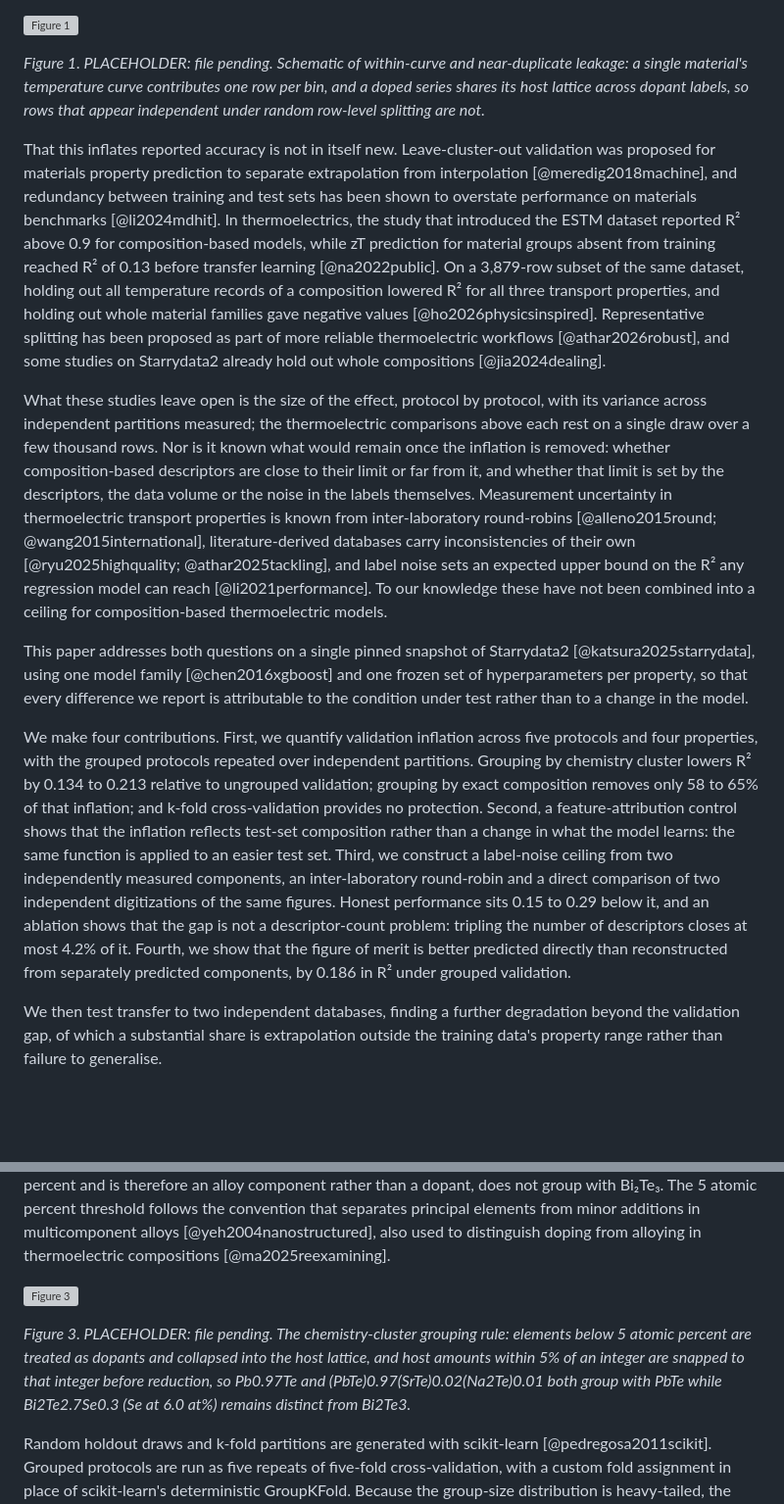
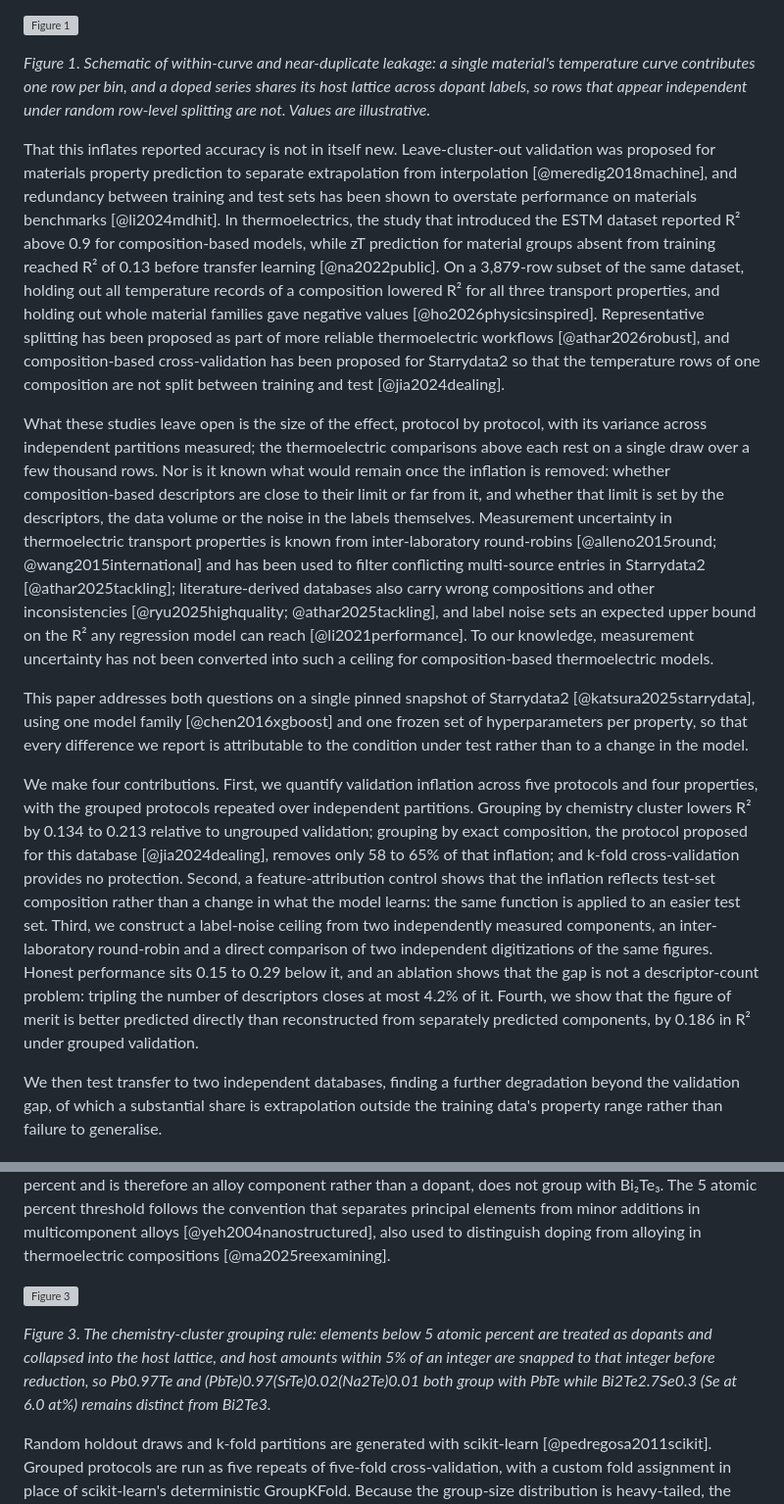
Before and after one commit to behzadgull/te-ml-pipeline, a Markdown page: paper/paper.md, 2 parts joined by grey strips. Shown at 98% size. Drawn GitHub-style; blank space fills up the shorter version; grey boxes are pictures that could not be loaded.

```diff
--- a/paper/paper.md
+++ b/paper/paper.md
@@ -36,15 +36,15 @@ Such models are routinely reported with R² between 0.90 and 0.98 [@athar2026bey
 
 ![Figure 1](figures/fig1_leakage_schematic.png)
 
-*Figure 1. PLACEHOLDER: file pending. Schematic of within-curve and near-duplicate leakage: a single material's temperature curve contributes one row per bin, and a doped series shares its host lattice across dopant labels, so rows that appear independent under random row-level splitting are not.*
+*Figure 1. Schematic of within-curve and near-duplicate leakage: a single material's temperature curve contributes one row per bin, and a doped series shares its host lattice across dopant labels, so rows that appear independent under random row-level splitting are not. Values are illustrative.*
 
 
 
-That this inflates reported accuracy is not in itself new. Leave-cluster-out validation was proposed for materials property prediction to separate extrapolation from interpolation [@meredig2018machine], and redundancy between training and test sets has been shown to overstate performance on materials benchmarks [@li2024mdhit]. In thermoelectrics, the study that introduced the ESTM dataset reported R² above 0.9 for composition-based models, while zT prediction for material groups absent from training reached R² of 0.13 before transfer learning [@na2022public]. On a 3,879-row subset of the same dataset, holding out all temperature records of a composition lowered R² for all three transport properties, and holding out whole material families gave negative values [@ho2026physicsinspired]. Representative splitting has been proposed as part of more reliable thermoelectric workflows [@athar2026robust], and some studies on Starrydata2 already hold out whole compositions [@jia2024dealing].
+That this inflates reported accuracy is not in itself new. Leave-cluster-out validation was proposed for materials property prediction to separate extrapolation from interpolation [@meredig2018machine], and redundancy between training and test sets has been shown to overstate performance on materials benchmarks [@li2024mdhit]. In thermoelectrics, the study that introduced the ESTM dataset reported R² above 0.9 for composition-based models, while zT prediction for material groups absent from training reached R² of 0.13 before transfer learning [@na2022public]. On a 3,879-row subset of the same dataset, holding out all temperature records of a composition lowered R² for all three transport properties, and holding out whole material families gave negative values [@ho2026physicsinspired]. Representative splitting has been proposed as part of more reliable thermoelectric workflows [@athar2026robust], and composition-based cross-validation has been proposed for Starrydata2 so that the temperature rows of one composition are not split between training and test [@jia2024dealing].
 
 
 
-What these studies leave open is the size of the effect, protocol by protocol, with its variance across independent partitions measured; the thermoelectric comparisons above each rest on a single draw over a few thousand rows. Nor is it known what would remain once the inflation is removed: whether composition-based descriptors are close to their limit or far from it, and whether that limit is set by the descriptors, the data volume or the noise in the labels themselves. Measurement uncertainty in thermoelectric transport properties is known from inter-laboratory round-robins [@alleno2015round; @wang2015international], literature-derived databases carry inconsistencies of their own [@ryu2025highquality; @athar2025tackling], and label noise sets an expected upper bound on the R² any regression model can reach [@li2021performance]. To our knowledge these have not been combined into a ceiling for composition-based thermoelectric models.
+What these studies leave open is the size of the effect, protocol by protocol, with its variance across independent partitions measured; the thermoelectric comparisons above each rest on a single draw over a few thousand rows. Nor is it known what would remain once the inflation is removed: whether composition-based descriptors are close to their limit or far from it, and whether that limit is set by the descriptors, the data volume or the noise in the labels themselves. Measurement uncertainty in thermoelectric transport properties is known from inter-laboratory round-robins [@alleno2015round; @wang2015international] and has been used to filter conflicting multi-source entries in Starrydata2 [@athar2025tackling]; literature-derived databases also carry wrong compositions and other inconsistencies [@ryu2025highquality; @athar2025tackling], and label noise sets an expected upper bound on the R² any regression model can reach [@li2021performance]. To our knowledge, measurement uncertainty has not been converted into such a ceiling for composition-based thermoelectric models.
 
 
 
@@ -52,7 +52,7 @@ This paper addresses both questions on a single pinned snapshot of Starrydata2 [
 
 
 
-We make four contributions. First, we quantify validation inflation across five protocols and four properties, with the grouped protocols repeated over independent partitions. Grouping by chemistry cluster lowers R² by 0.134 to 0.213 relative to ungrouped validation; grouping by exact composition removes only 58 to 65% of that inflation; and k-fold cross-validation provides no protection. Second, a feature-attribution control shows that the inflation reflects test-set composition rather than a change in what the model learns: the same function is applied to an easier test set. Third, we construct a label-noise ceiling from two independently measured components, an inter-laboratory round-robin and a direct comparison of two independent digitizations of the same figures. Honest performance sits 0.15 to 0.29 below it, and an ablation shows that the gap is not a descriptor-count problem: tripling the number of descriptors closes at most 4.2% of it. Fourth, we show that the figure of merit is better predicted directly than reconstructed from separately predicted components, by 0.186 in R² under grouped validation.
+We make four contributions. First, we quantify validation inflation across five protocols and four properties, with the grouped protocols repeated over independent partitions. Grouping by chemistry cluster lowers R² by 0.134 to 0.213 relative to ungrouped validation; grouping by exact composition, the protocol proposed for this database [@jia2024dealing], removes only 58 to 65% of that inflation; and k-fold cross-validation provides no protection. Second, a feature-attribution control shows that the inflation reflects test-set composition rather than a change in what the model learns: the same function is applied to an easier test set. Third, we construct a label-noise ceiling from two independently measured components, an inter-laboratory round-robin and a direct comparison of two independent digitizations of the same figures. Honest performance sits 0.15 to 0.29 below it, and an ablation shows that the gap is not a descriptor-count problem: tripling the number of descriptors closes at most 4.2% of it. Fourth, we show that the figure of merit is better predicted directly than reconstructed from separately predicted components, by 0.186 in R² under grouped validation.
 
 
 
@@ -120,7 +120,7 @@ Five protocols are compared. Twenty independent random 80/20 holdout draws, pool
 
 ![Figure 3](figures/fig3_grouping_rule_schematic.png)
 
-*Figure 3. PLACEHOLDER: file pending. The chemistry-cluster grouping rule: elements below 5 atomic percent are treated as dopants and collapsed into the host lattice, and host amounts within 5% of an integer are snapped to that integer before reduction, so Pb0.97Te and (PbTe)0.97(SrTe)0.02(Na2Te)0.01 both group with PbTe while Bi2Te2.7Se0.3 (Se at 6.0 at%) remains distinct from Bi2Te3.*
+*Figure 3. The chemistry-cluster grouping rule: elements below 5 atomic percent are treated as dopants and collapsed into the host lattice, and host amounts within 5% of an integer are snapped to that integer before reduction, so Pb0.97Te and (PbTe)0.97(SrTe)0.02(Na2Te)0.01 both group with PbTe while Bi2Te2.7Se0.3 (Se at 6.0 at%) remains distinct from Bi2Te3.*
 
 
 
```
Also changed, not shown: CLAUDE.md (+32 -2 lines), figures/fig1_leakage_schematic.png (added), figures/fig3_grouping_rule_schematic.png (added), 3 other files.
